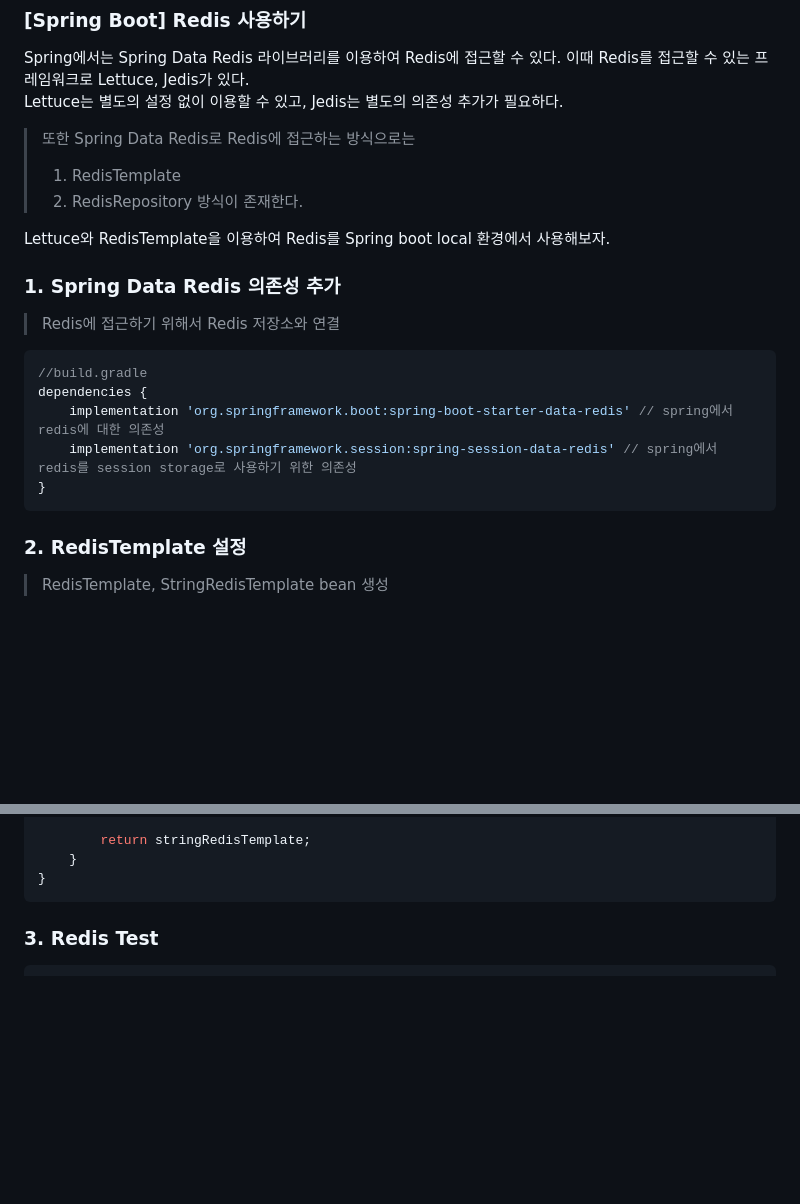
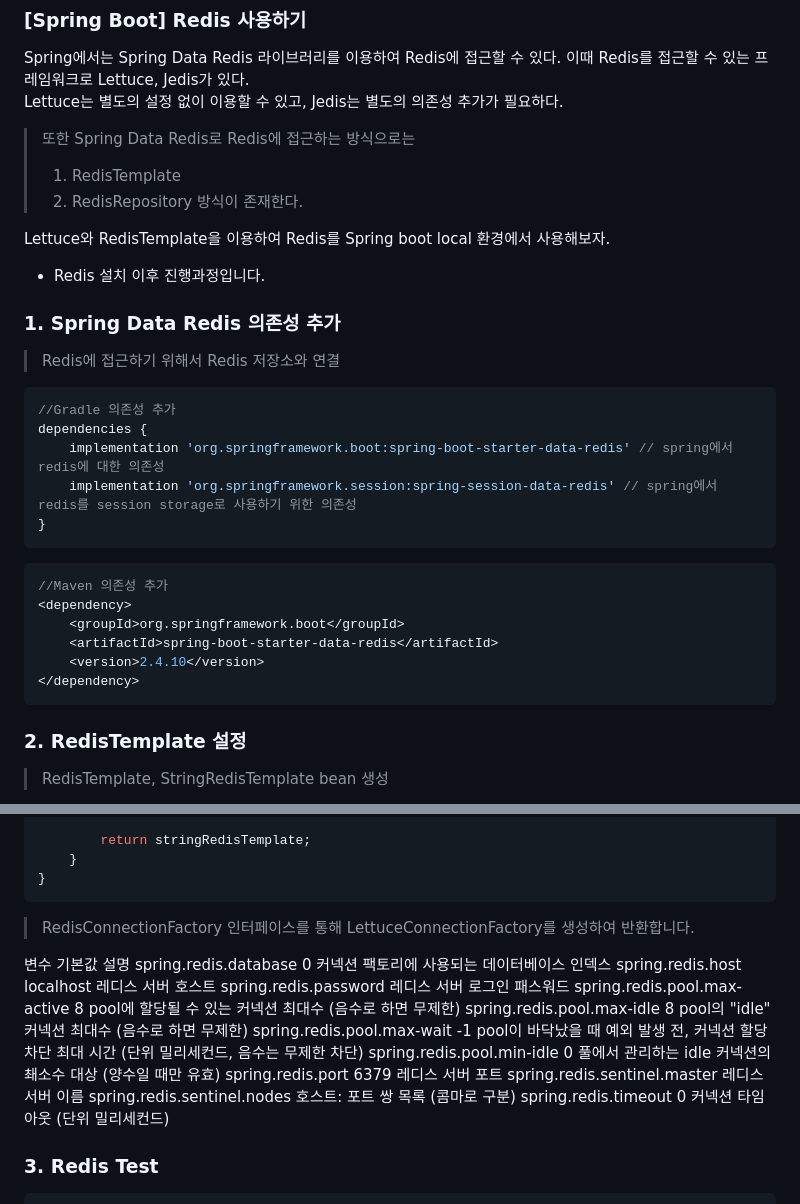
Before and after one commit to jinjucha/jinjucha.github.io, a Markdown page: JAVA/spring-redis.md, 2 parts joined by grey strips. Rendered like a GitHub page; blank space fills up the shorter version.

````diff
--- a/JAVA/spring-redis.md
+++ b/JAVA/spring-redis.md
@@ -10,14 +10,24 @@ Lettuce는 별도의 설정 없이 이용할 수 있고, Jedis는 별도의 의
 
 Lettuce와 RedisTemplate을 이용하여 Redis를 Spring boot local 환경에서 사용해보자.
 
+* Redis 설치 이후 진행과정입니다.
+
 ### 1. Spring Data Redis 의존성 추가
 >  Redis에 접근하기 위해서 Redis 저장소와 연결
 ```java
-//build.gradle
+//Gradle 의존성 추가
 dependencies {
     implementation 'org.springframework.boot:spring-boot-starter-data-redis' // spring에서 redis에 대한 의존성
     implementation 'org.springframework.session:spring-session-data-redis' // spring에서 redis를 session storage로 사용하기 위한 의존성
 }
+```
+```java
+//Maven 의존성 추가
+<dependency>
+    <groupId>org.springframework.boot</groupId>
+    <artifactId>spring-boot-starter-data-redis</artifactId>
+    <version>2.4.10</version>
+</dependency>
 ```
 
 ### 2. RedisTemplate 설정
@@ -59,6 +69,22 @@ public class RedisConfig {
     }
 }
 ```
+> RedisConnectionFactory 인터페이스를 통해 LettuceConnectionFactory를 생성하여 반환합니다.
+
+변수	기본값	설명
+spring.redis.database	0	커넥션 팩토리에 사용되는 데이터베이스 인덱스
+spring.redis.host	localhost	레디스 서버 호스트
+spring.redis.password	 	레디스 서버 로그인 패스워드
+spring.redis.pool.max-active	8	pool에 할당될 수 있는 커넥션 최대수 (음수로 하면 무제한)
+spring.redis.pool.max-idle	8	pool의 "idle" 커넥션 최대수 (음수로 하면 무제한)
+spring.redis.pool.max-wait	-1	pool이 바닥났을 때 예외 발생 전, 커넥션 할당 차단 최대 시간
+(단위 밀리세컨드, 음수는 무제한 차단)
+spring.redis.pool.min-idle	0	풀에서 관리하는 idle 커넥션의 쵀소수 대상 (양수일 때만 유효)
+spring.redis.port	6379	레디스 서버 포트
+spring.redis.sentinel.master	 	레디스 서버 이름
+spring.redis.sentinel.nodes	 	호스트: 포트 쌍 목록 (콤마로 구분)
+spring.redis.timeout	0	커넥션 타임아웃 (단위 밀리세컨드)
+
 
 ### 3. Redis Test
 ```java
````
